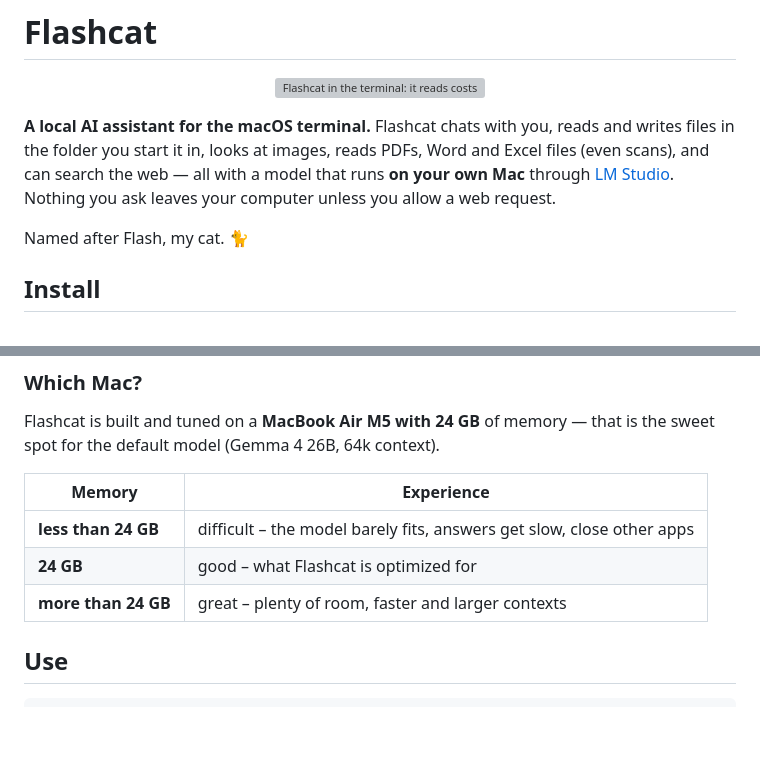
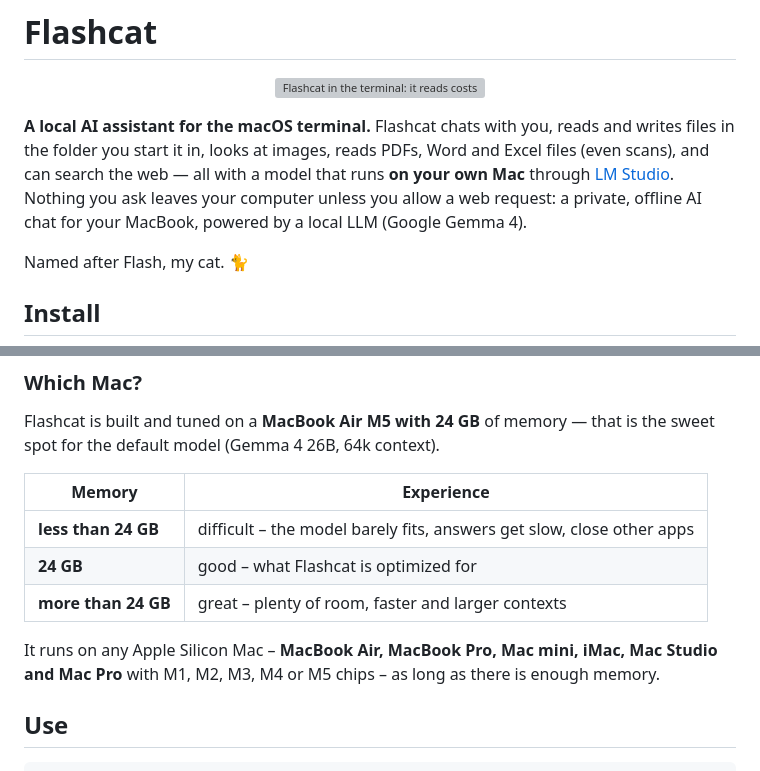
Before and after one commit to TomTomsen765/flashcat, a Markdown page: README.md, 2 parts joined by grey strips. Rendered like a GitHub page; blank space fills up the shorter version; grey boxes are pictures that could not be loaded.

Commit message:
README: mention the Macs Flashcat runs on
Co-Authored-By: Claude Opus 5.5 <noreply@anthropic.com>

```diff
--- a/README.md
+++ b/README.md
@@ -5,7 +5,8 @@
 **A local AI assistant for the macOS terminal.** Flashcat chats with you, reads and writes files in the
 folder you start it in, looks at images, reads PDFs, Word and Excel files (even scans), and can search
 the web — all with a model that runs **on your own Mac** through [LM Studio](https://lmstudio.ai).
-Nothing you ask leaves your computer unless you allow a web request.
+Nothing you ask leaves your computer unless you allow a web request: a private, offline AI chat for your
+MacBook, powered by a local LLM (Google Gemma 4).
 
 Named after Flash, my cat. 🐈
 
@@ -34,6 +35,9 @@ the default model (Gemma 4 26B, 64k context).
 | **less than 24 GB** | difficult – the model barely fits, answers get slow, close other apps |
 | **24 GB** | good – what Flashcat is optimized for |
 | **more than 24 GB** | great – plenty of room, faster and larger contexts |
+
+It runs on any Apple Silicon Mac – **MacBook Air, MacBook Pro, Mac mini, iMac, Mac Studio and Mac Pro**
+with M1, M2, M3, M4 or M5 chips – as long as there is enough memory.
 
 ## Use
 
```
